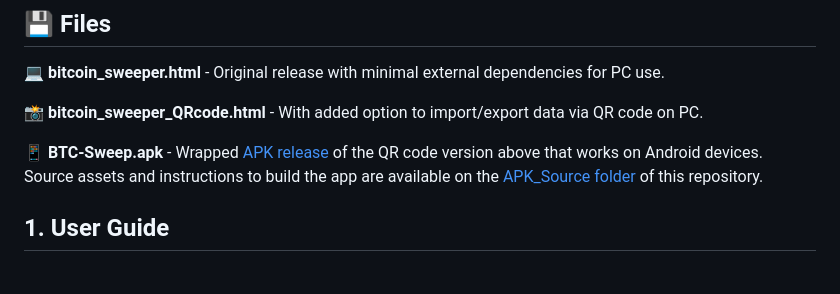
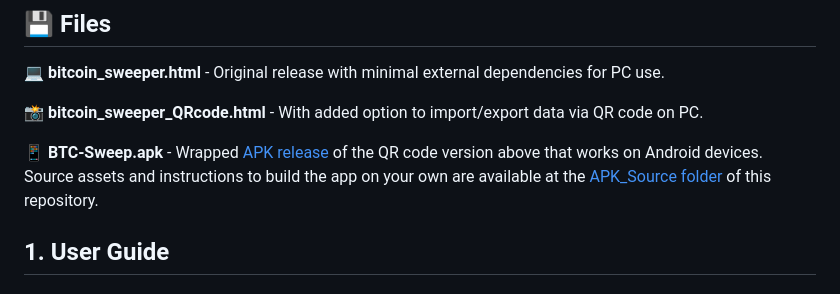
Before and after one commit to bitcoinheiro/btc-sweep, a Markdown page: README.md, the part around the change. Drawn GitHub-style.

```diff
--- a/README.md
+++ b/README.md
@@ -11,7 +11,7 @@ This utility is designed for high-security environments, allowing users to compo
 
 **📸 bitcoin_sweeper_QRcode.html** - With added option to import/export data via QR code on PC.
 
-**📱 BTC-Sweep.apk** - Wrapped <a href="https://github.com/bitcoinheiro/btc-sweep/releases" target="_blank">APK release</a> of the QR code version above that works on Android devices. Source assets and instructions to build the app are available on the [APK_Source folder](https://github.com/bitcoinheiro/btc-sweep/tree/main/APK_source) of this repository.
+**📱 BTC-Sweep.apk** - Wrapped <a href="https://github.com/bitcoinheiro/btc-sweep/releases" target="_blank">APK release</a> of the QR code version above that works on Android devices. Source assets and instructions to build the app on your own are available at the [APK_Source folder](https://github.com/bitcoinheiro/btc-sweep/tree/main/APK_source) of this repository.
 
 
 ## **1\. User Guide**
```
